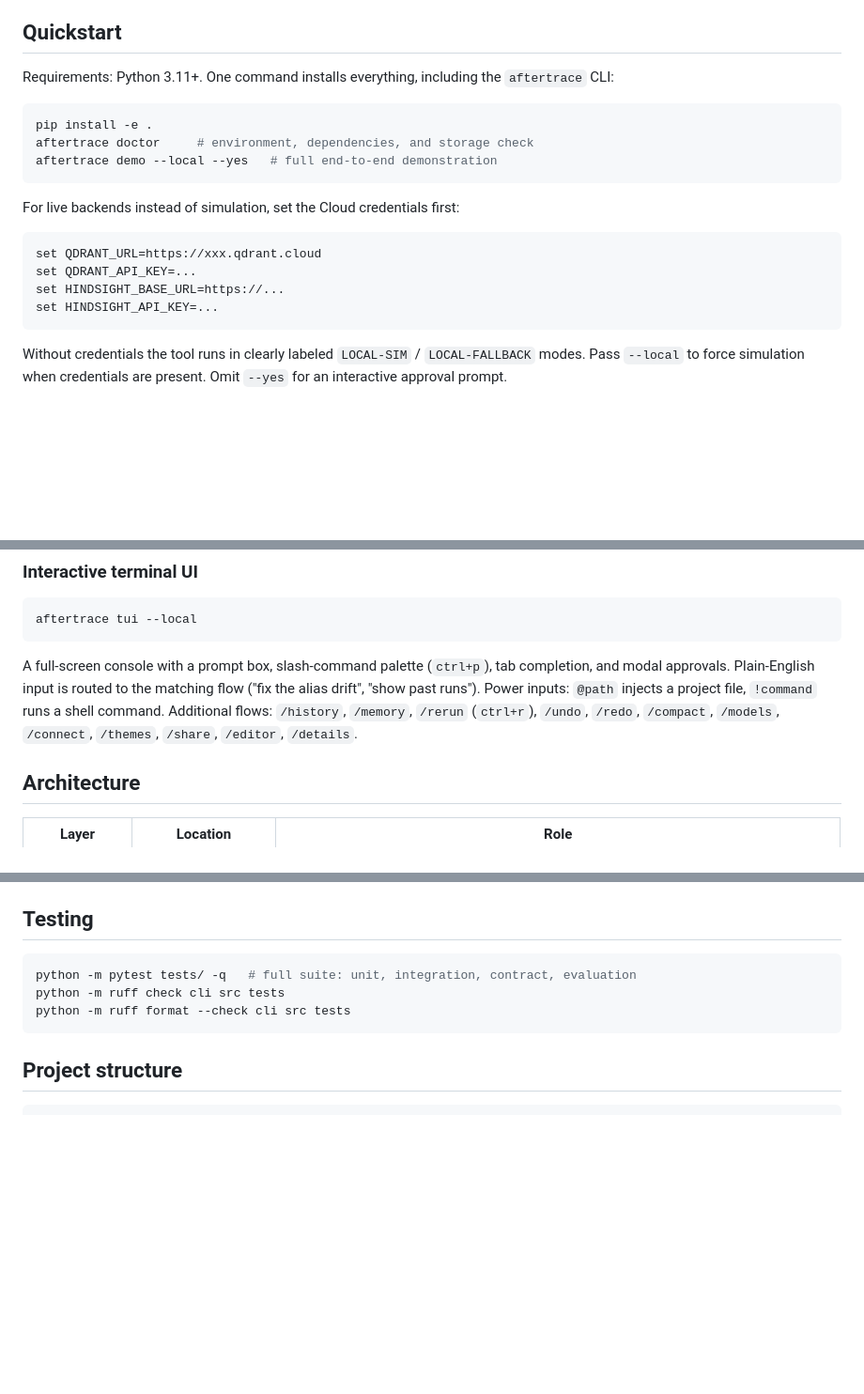
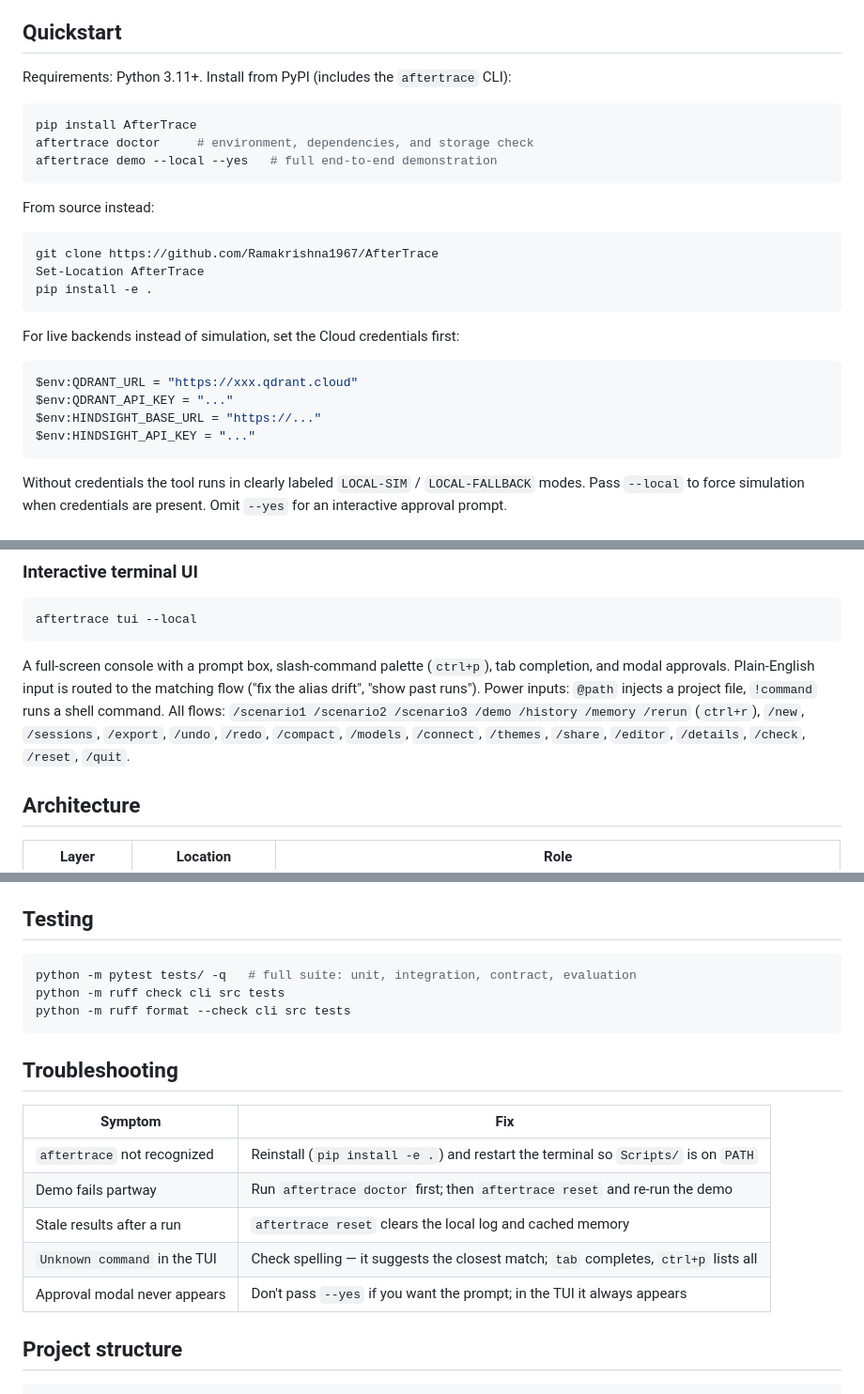
Before and after one commit to Ramakrishna1967/AfterTrace, a Markdown page: README.md, 3 parts joined by grey strips. Shown at 94% size. GitHub-like rendering; blank space fills up the shorter version.

Commit message:
docs: demo link, PyPI install, PowerShell throughout, troubleshooting

````diff
--- a/README.md
+++ b/README.md
@@ -34,22 +36,29 @@ are re-verified first, and a mismatched memory is explicitly rejected.
 
 ## Quickstart
 
-Requirements: Python 3.11+. One command installs everything, including the
-`aftertrace` CLI:
+Requirements: Python 3.11+. Install from PyPI (includes the `aftertrace` CLI):
 
-```bash
-pip install -e .
+```powershell
+pip install AfterTrace
 aftertrace doctor     # environment, dependencies, and storage check
 aftertrace demo --local --yes   # full end-to-end demonstration
 ```
 
+From source instead:
+
+```powershell
+git clone https://github.com/Ramakrishna1967/AfterTrace
+Set-Location AfterTrace
+pip install -e .
+```
+
 For live backends instead of simulation, set the Cloud credentials first:
 
-```bash
-set QDRANT_URL=https://xxx.qdrant.cloud
-set QDRANT_API_KEY=...
-set HINDSIGHT_BASE_URL=https://...
-set HINDSIGHT_API_KEY=...
+```powershell
+$env:QDRANT_URL = "https://xxx.qdrant.cloud"
+$env:QDRANT_API_KEY = "..."
+$env:HINDSIGHT_BASE_URL = "https://..."
+$env:HINDSIGHT_API_KEY = "..."
 ```
 
 Without credentials the tool runs in clearly labeled `LOCAL-SIM` /
@@ -89,9 +98,10 @@ A full-screen console with a prompt box, slash-command palette (`ctrl+p`),
 tab completion, and modal approvals. Plain-English input is routed to the
 matching flow ("fix the alias drift", "show past runs"). Power inputs:
 `@path` injects a project file, `!command` runs a shell command.
-Additional flows: `/history`, `/memory`, `/rerun` (`ctrl+r`), `/undo`,
-`/redo`, `/compact`, `/models`, `/connect`, `/themes`, `/share`, `/editor`,
-`/details`.
+All flows: `/scenario1 /scenario2 /scenario3 /demo /history /memory /rerun`
+(`ctrl+r`), `/new`, `/sessions`, `/export`, `/undo`, `/redo`, `/compact`,
+`/models`, `/connect`, `/themes`, `/share`, `/editor`, `/details`, `/check`,
+`/reset`, `/quit`.
 
 ## Architecture
 
@@ -133,11 +143,21 @@ Ops units and native Qdrant config live in `ops/`.
 
 ## Testing
 
-```bash
+```powershell
 python -m pytest tests/ -q   # full suite: unit, integration, contract, evaluation
 python -m ruff check cli src tests
 python -m ruff format --check cli src tests
 ```
+
+## Troubleshooting
+
+| Symptom | Fix |
+| --- | --- |
+| `aftertrace` not recognized | Reinstall (`pip install -e .`) and restart the terminal so `Scripts/` is on `PATH` |
+| Demo fails partway | Run `aftertrace doctor` first; then `aftertrace reset` and re-run the demo |
+| Stale results after a run | `aftertrace reset` clears the local log and cached memory |
+| `Unknown command` in the TUI | Check spelling — it suggests the closest match; `tab` completes, `ctrl+p` lists all |
+| Approval modal never appears | Don't pass `--yes` if you want the prompt; in the TUI it always appears |
 
 ## Project structure
 
````
Also changed, not shown: other parts of README.md (+2 -0 lines).
